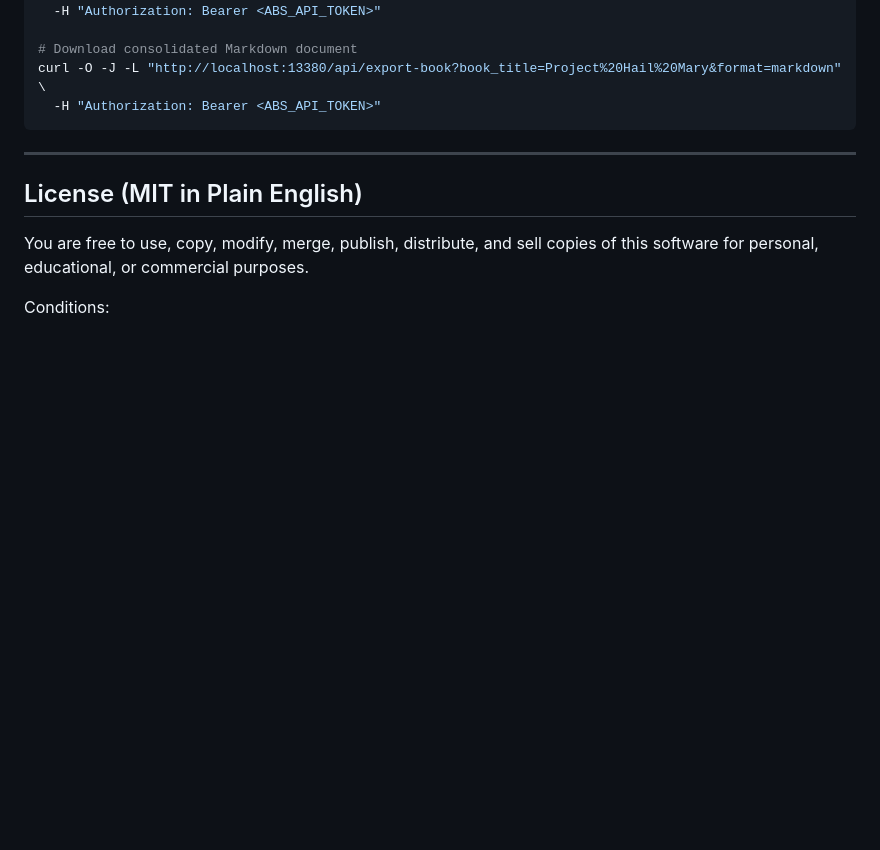
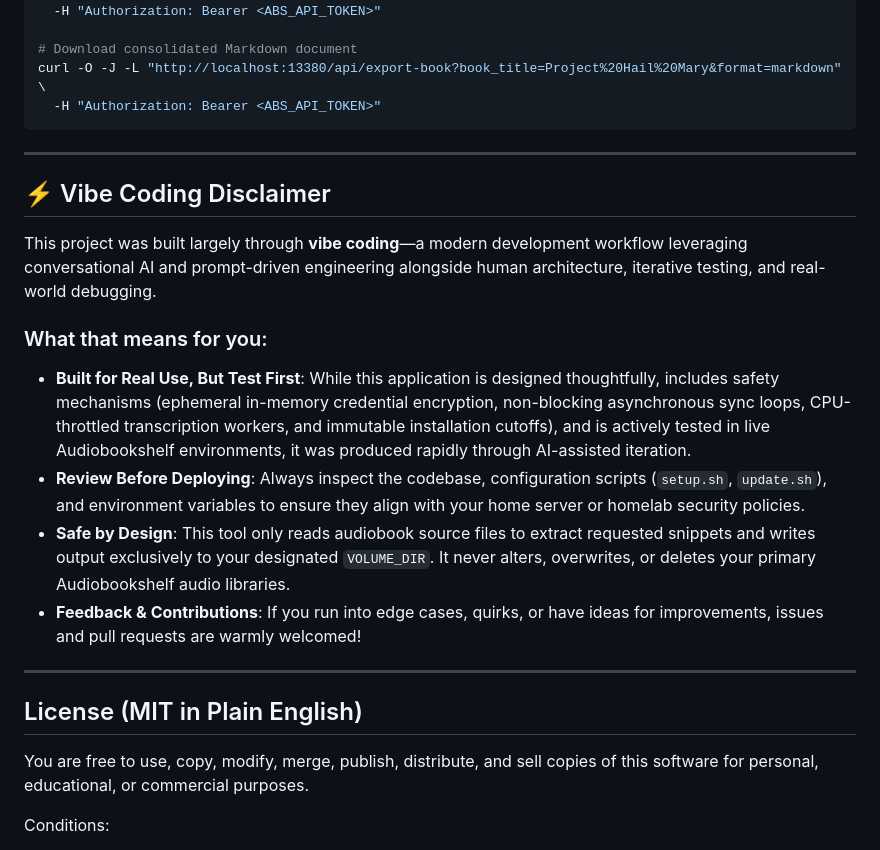
Before and after one commit to raviwarrier/audiobookshelf-bookmarks-manager, a Markdown page: README.md, the part around the change. Rendered like a GitHub page; blank space fills up the shorter version.

Commit message:
docs: add vibe coding disclaimer to README
Include information regarding the AI-assisted development workflow, security practices, and usage safety for transparency.

```diff
--- a/README.md
+++ b/README.md
@@ -252,6 +252,18 @@ curl -O -J -L "http://localhost:13380/api/export-book?book_title=Project%20Hail%
 
 ---
 
+## ⚡ Vibe Coding Disclaimer
+
+This project was built largely through **vibe coding**—a modern development workflow leveraging conversational AI and prompt-driven engineering alongside human architecture, iterative testing, and real-world debugging.
+
+### What that means for you:
+- **Built for Real Use, But Test First**: While this application is designed thoughtfully, includes safety mechanisms (ephemeral in-memory credential encryption, non-blocking asynchronous sync loops, CPU-throttled transcription workers, and immutable installation cutoffs), and is actively tested in live Audiobookshelf environments, it was produced rapidly through AI-assisted iteration.
+- **Review Before Deploying**: Always inspect the codebase, configuration scripts (`setup.sh`, `update.sh`), and environment variables to ensure they align with your home server or homelab security policies.
+- **Safe by Design**: This tool only reads audiobook source files to extract requested snippets and writes output exclusively to your designated `VOLUME_DIR`. It never alters, overwrites, or deletes your primary Audiobookshelf audio libraries.
+- **Feedback & Contributions**: If you run into edge cases, quirks, or have ideas for improvements, issues and pull requests are warmly welcomed!
+
+---
+
 ## License (MIT in Plain English)
 
 You are free to use, copy, modify, merge, publish, distribute, and sell copies of this software for personal, educational, or commercial purposes.
```
